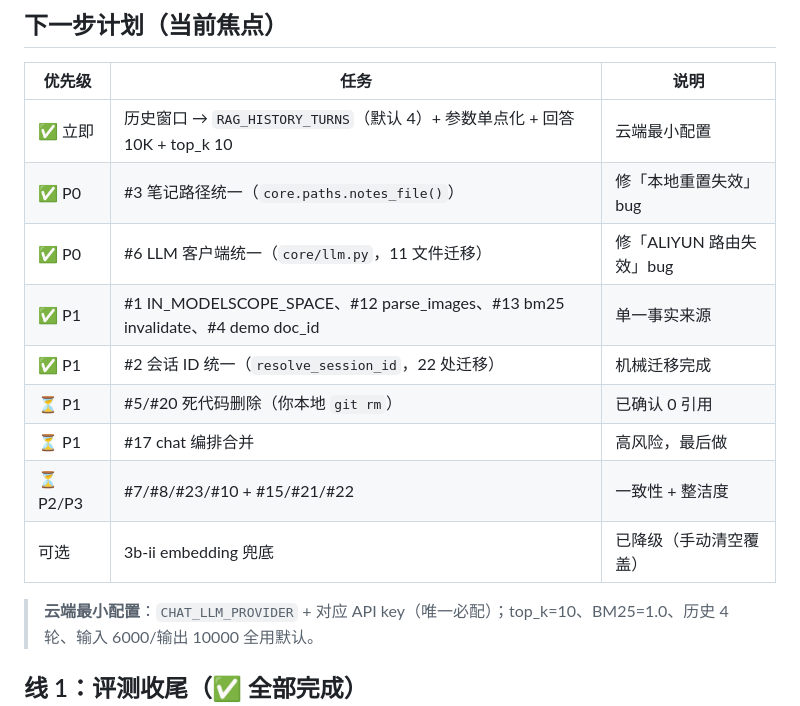
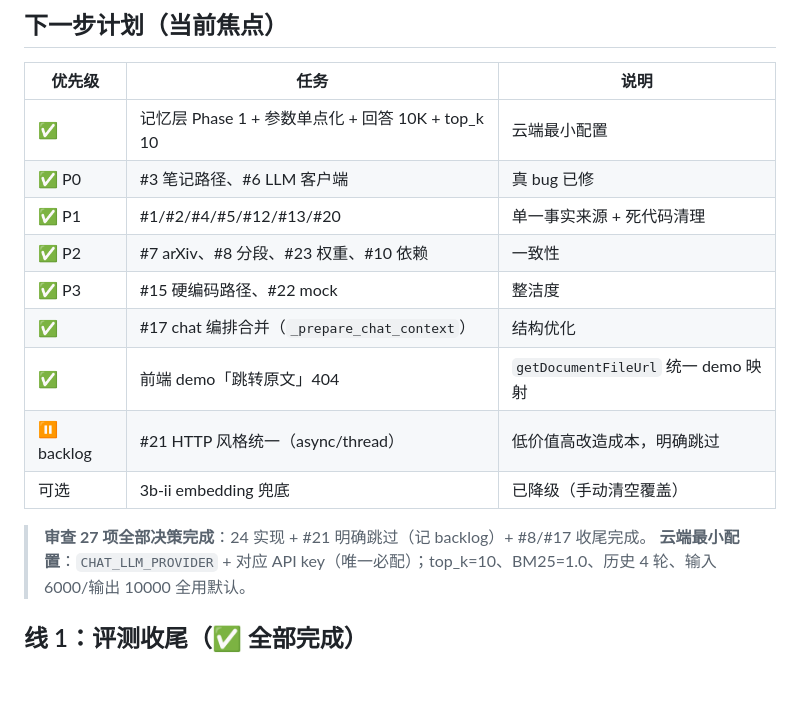
Before and after one commit to czx0v0/AtomicLab2, a Markdown page: docs/ROADMAP.md, the part around the change. GitHub-like rendering; blank space fills up the shorter version.

```diff
--- a/docs/ROADMAP.md
+++ b/docs/ROADMAP.md
@@ -7,16 +7,17 @@
 
 | 优先级 | 任务 | 说明 |
 |---|---|---|
-| ✅ 立即 | 历史窗口 → `RAG_HISTORY_TURNS`（默认 4）+ 参数单点化 + 回答 10K + top_k 10 | 云端最小配置 |
-| ✅ P0 | #3 笔记路径统一（`core.paths.notes_file()`） | 修「本地重置失效」bug |
-| ✅ P0 | #6 LLM 客户端统一（`core/llm.py`，11 文件迁移） | 修「ALIYUN 路由失效」bug |
-| ✅ P1 | #1 IN_MODELSCOPE_SPACE、#12 parse_images、#13 bm25 invalidate、#4 demo doc_id | 单一事实来源 |
-| ✅ P1 | #2 会话 ID 统一（`resolve_session_id`，22 处迁移） | 机械迁移完成 |
-| ⏳ P1 | #5/#20 死代码删除（你本地 `git rm`） | 已确认 0 引用 |
-| ⏳ P1 | #17 chat 编排合并 | 高风险，最后做 |
-| ⏳ P2/P3 | #7/#8/#23/#10 + #15/#21/#22 | 一致性 + 整洁度 |
+| ✅ | 记忆层 Phase 1 + 参数单点化 + 回答 10K + top_k 10 | 云端最小配置 |
+| ✅ P0 | #3 笔记路径、#6 LLM 客户端 | 真 bug 已修 |
+| ✅ P1 | #1/#2/#4/#5/#12/#13/#20 | 单一事实来源 + 死代码清理 |
+| ✅ P2 | #7 arXiv、#8 分段、#23 权重、#10 依赖 | 一致性 |
+| ✅ P3 | #15 硬编码路径、#22 mock | 整洁度 |
+| ✅ | #17 chat 编排合并（`_prepare_chat_context`） | 结构优化 |
+| ✅ | 前端 demo「跳转原文」404 | `getDocumentFileUrl` 统一 demo 映射 |
+| ⏸️ backlog | #21 HTTP 风格统一（async/thread） | 低价值高改造成本，明确跳过 |
 | 可选 | 3b-ii embedding 兜底 | 已降级（手动清空覆盖） |
 
+> **审查 27 项全部决策完成**：24 实现 + #21 明确跳过（记 backlog）+ #8/#17 收尾完成。
 > **云端最小配置**：`CHAT_LLM_PROVIDER` + 对应 API key（唯一必配）；top_k=10、BM25=1.0、历史 4 轮、输入 6000/输出 10000 全用默认。
 
 ## 线 1：评测收尾（✅ 全部完成）
```
Also changed, not shown: docs/MULTIAGENT_ARCH.md (+38 -0 lines).
